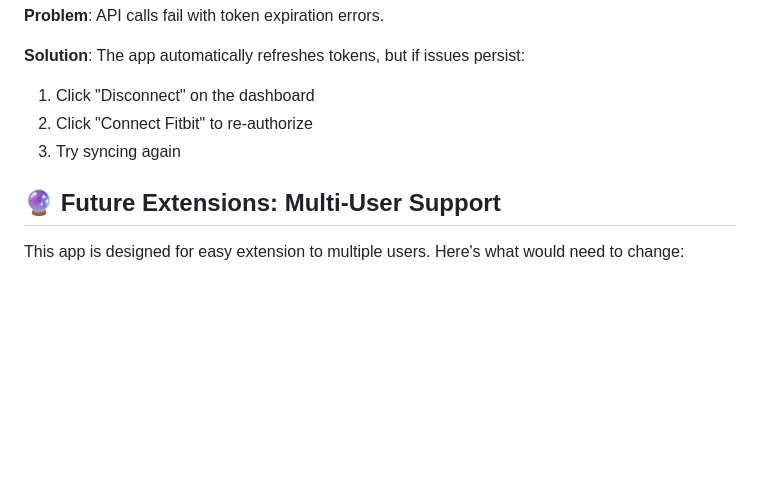
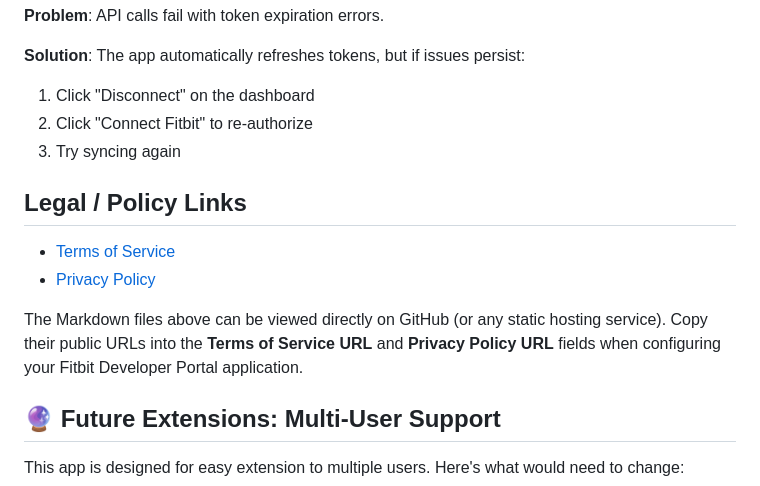
Before and after one commit to dhairya02/FitbitAPI, a Markdown page: README.md, the part around the change. Drawn GitHub-style; blank space fills up the shorter version.

Commit message:
Add legal documentation

```diff
--- a/README.md
+++ b/README.md
@@ -300,6 +300,13 @@ The sync process:
 2. Click "Connect Fitbit" to re-authorize
 3. Try syncing again
 
+## Legal / Policy Links
+
+- [Terms of Service](docs/terms.md)
+- [Privacy Policy](docs/privacy.md)
+
+The Markdown files above can be viewed directly on GitHub (or any static hosting service). Copy their public URLs into the **Terms of Service URL** and **Privacy Policy URL** fields when configuring your Fitbit Developer Portal application.
+
 ## 🔮 Future Extensions: Multi-User Support
 
 This app is designed for easy extension to multiple users. Here's what would need to change:
```
Also changed, not shown: docs/privacy.md (added, +45 -0 lines), docs/terms.md (added, +27 -0 lines).
